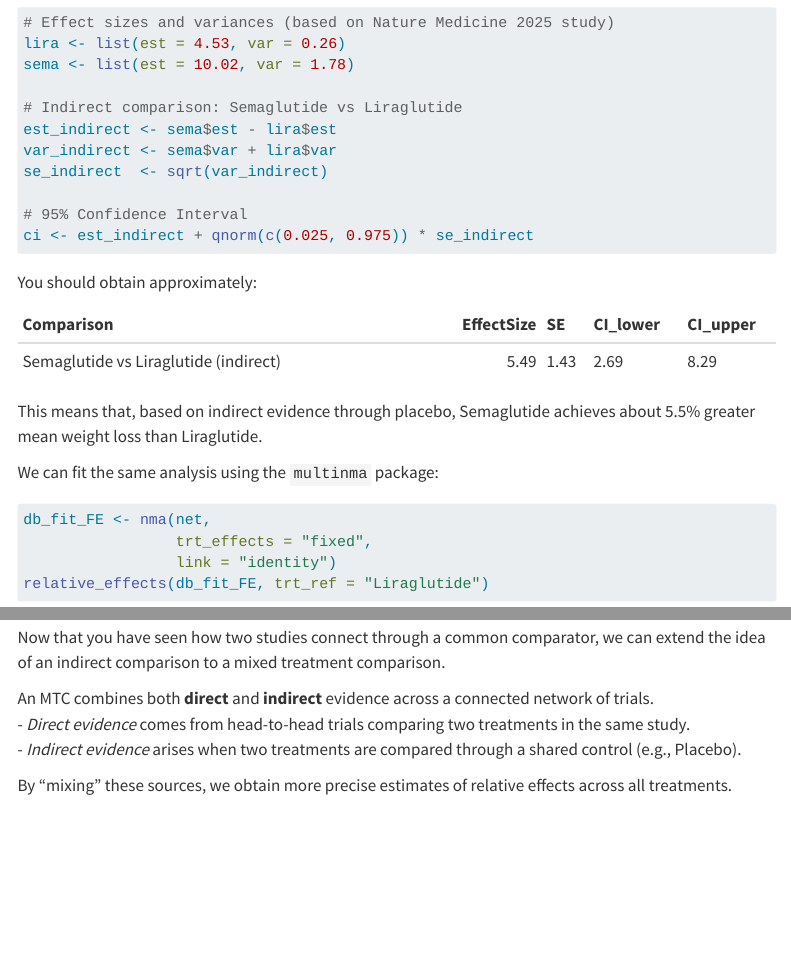
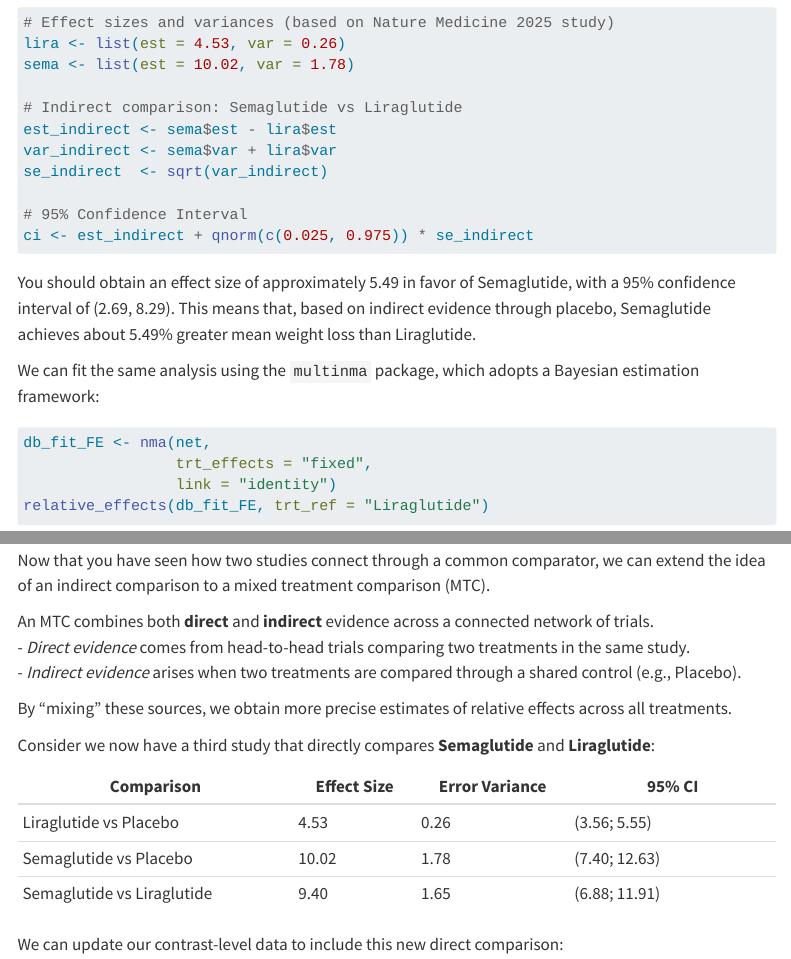
Before and after one commit to smartdata-analysis-and-statistics/thinkific_3219102, a Quarto document (ITC_principles_practical.qmd): the page in a window 1100 px wide, from 1690 px down, and a second part further down, joined at a grey line. Rendered offline with R 4.5, knitr and Pandoc in place of Quarto, with nearby package versions; some code elsewhere in the file could not run offline; menus at the side of the page are left out.

Commit message:
update assignment

````diff
--- a/ITC_principles_practical.qmd
+++ b/ITC_principles_practical.qmd
@@ -93,23 +93,9 @@ se_indirect  <- sqrt(var_indirect)
 ci <- est_indirect + qnorm(c(0.025, 0.975)) * se_indirect
 ```
 
-You should obtain approximately:
+You should obtain an effect size of approximately `r est_indirect` in favor of Semaglutide, with a 95% confidence interval of (`r format(ci[1], digits = 2, nsmall = 2)`, `r format(ci[2], digits = 2, nsmall = 2)`). This means that, based on indirect evidence through placebo, Semaglutide achieves about `r format(est_indirect, digits = 2, nsmall = 2)`% greater mean weight loss than Liraglutide.
 
-```{r}
-#| echo: false
-df <- data.frame(
-  Comparison = "Semaglutide vs Liraglutide (indirect)",
-  EffectSize = est_indirect,
-  SE = format(se_indirect, digits = 2, nsmall = 2),
-  CI_lower = format(ci[1], digits = 2, nsmall = 2),
-  CI_upper = format(ci[2], digits = 2, nsmall = 2)
-)
-kable(df)
-```
-
-This means that, based on indirect evidence through placebo, Semaglutide achieves about `r format(est_indirect, digits = 1, nsmall = 1)`% greater mean weight loss than Liraglutide.
-
-We can fit the same analysis using the `multinma` package:
+We can fit the same analysis using the `multinma` package, which adopts a Bayesian estimation framework:
 
 ```{r}
 #| message: false
@@ -154,12 +141,24 @@ rel_tab %>%
     add_header_above(c(" " = 1, "Posterior Summary" = 5))
 ```
 
+
+
 ## Step 3. Mixed Treatment Comparisons
 
-Now that you have seen how two studies connect through a common comparator, we can extend the idea of an indirect comparison to a mixed treatment comparison.
+Now that you have seen how two studies connect through a common comparator, we can extend the idea of an indirect comparison to a mixed treatment comparison (MTC).
 
 An MTC combines both **direct** and **indirect** evidence across a connected network of trials.
 - *Direct evidence* comes from head-to-head trials comparing two treatments in the same study.
 - *Indirect evidence* arises when two treatments are compared through a shared control (e.g., Placebo).
 
 By "mixing" these sources, we obtain more precise estimates of relative effects across all treatments.
+
+Consider we now have a third study that directly compares **Semaglutide** and **Liraglutide**:
+
+| Comparison                  | Effect Size | Error Variance | 95% CI               |
+|-----------------------------|-------------|----------------|----------------------|
+| Liraglutide vs Placebo      | 4.53        | 0.26           | (3.56; 5.55)         |
+| Semaglutide vs Placebo      | 10.02       | 1.78           | (7.40; 12.63)        |
+| Semaglutide vs Liraglutide  | 9.40        | 1.65           | (6.88; 11.91)        |
+
+We can update our contrast-level data to include this new direct comparison:
````
Also changed, not shown: ITC_principles_practical.qmd (7 more changed lines), 2 other files.
